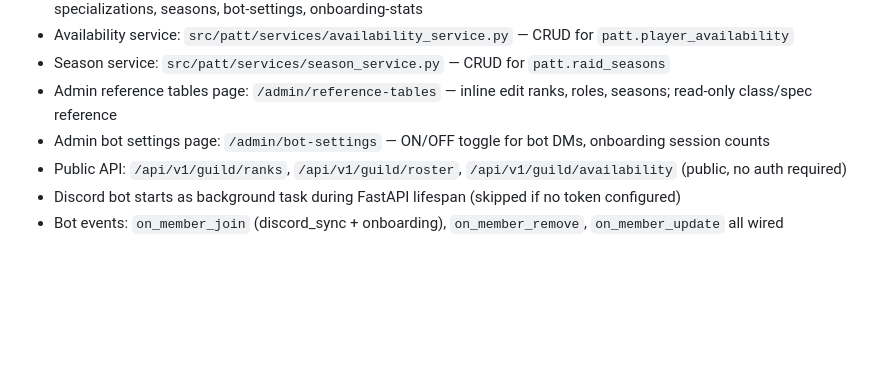
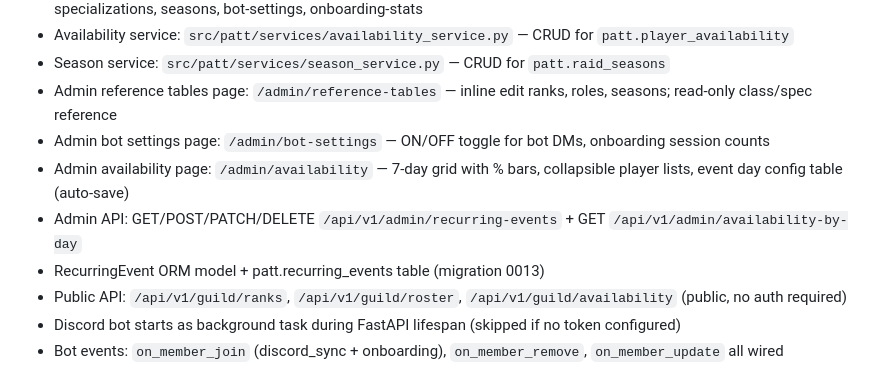
Before and after one commit to Shadowedvaca/PullAllTheThings-site, a Markdown page: CLAUDE.md, the part around one of its changes. Rendered like a GitHub page; blank space fills up the shorter version.

```diff
--- a/CLAUDE.md
+++ b/CLAUDE.md
@@ -717,6 +756,9 @@ Images for the art vote live at: `J:\Shared drives\Salt All The Things\Marketing
 - Season service: `src/patt/services/season_service.py` — CRUD for `patt.raid_seasons`
 - Admin reference tables page: `/admin/reference-tables` — inline edit ranks, roles, seasons; read-only class/spec reference
 - Admin bot settings page: `/admin/bot-settings` — ON/OFF toggle for bot DMs, onboarding session counts
+- Admin availability page: `/admin/availability` — 7-day grid with % bars, collapsible player lists, event day config table (auto-save)
+- Admin API: GET/POST/PATCH/DELETE `/api/v1/admin/recurring-events` + GET `/api/v1/admin/availability-by-day`
+- RecurringEvent ORM model + patt.recurring_events table (migration 0013)
 - Public API: `/api/v1/guild/ranks`, `/api/v1/guild/roster`, `/api/v1/guild/availability` (public, no auth required)
 - Discord bot starts as background task during FastAPI lifespan (skipped if no token configured)
 - Bot events: `on_member_join` (discord_sync + onboarding), `on_member_remove`, `on_member_update` all wired
```
Also changed, not shown: other parts of CLAUDE.md (+39 -0 lines).
